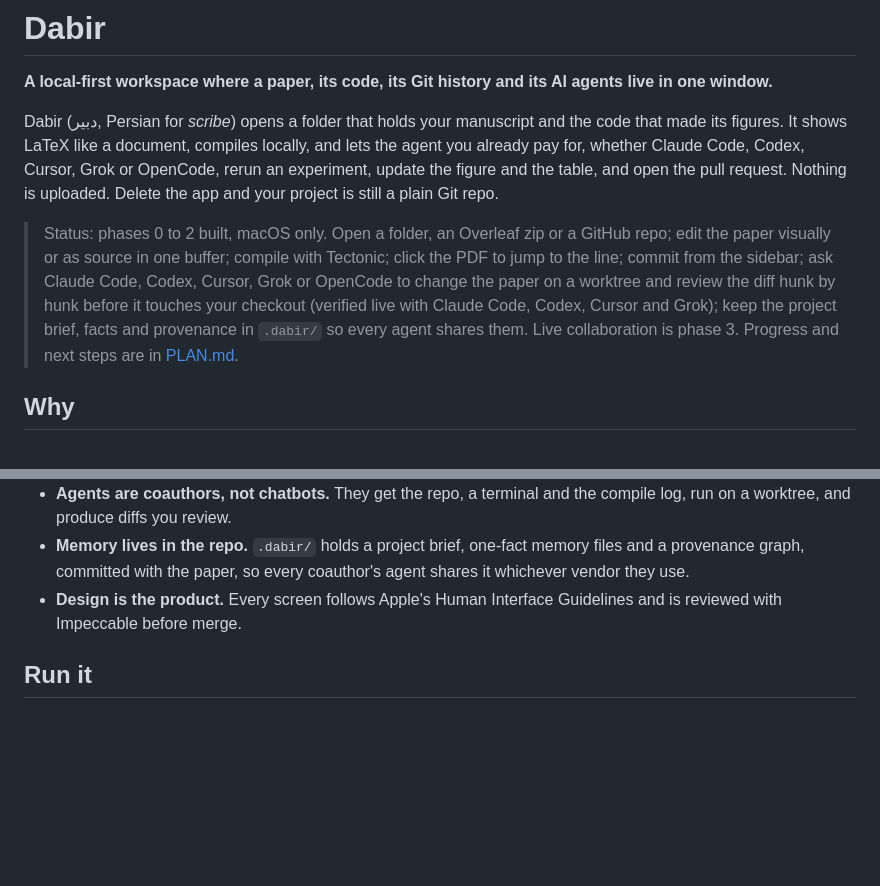
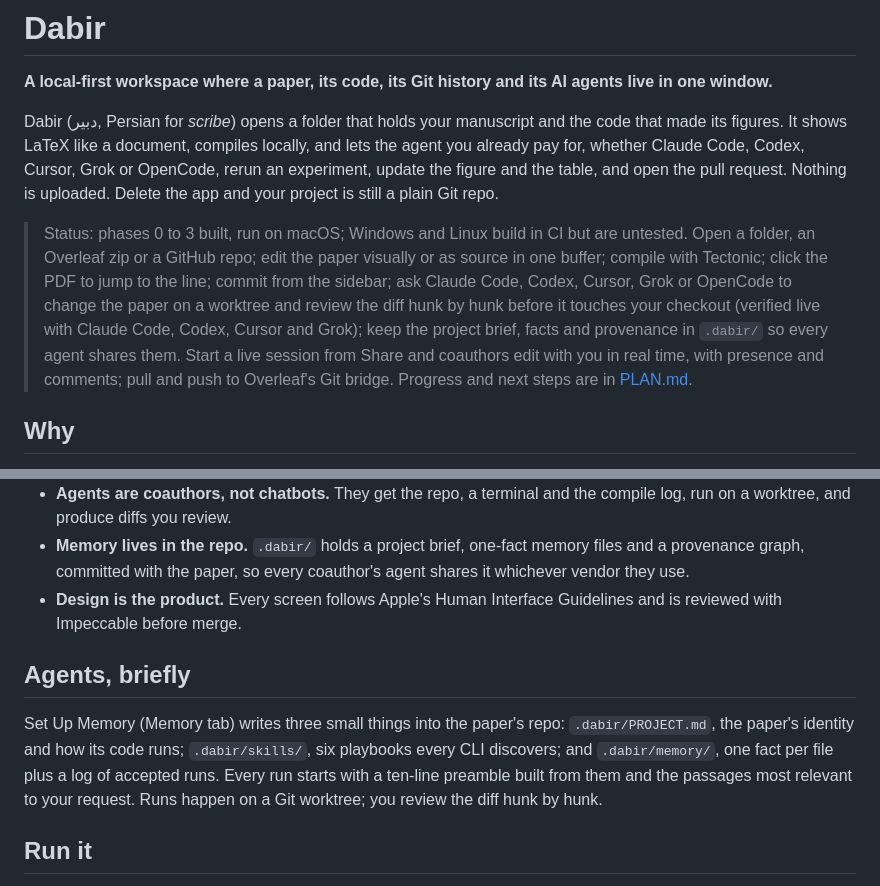
Before and after one commit to surenalab/dabir, a Markdown page: README.md, 2 parts joined by grey strips. Rendered like a GitHub page; blank space fills up the shorter version.

Commit message:
Docs: agent context design, release checklist, phase 3 progress

```diff
--- a/README.md
+++ b/README.md
@@ -4,7 +4,7 @@
 
 Dabir (دبیر, Persian for *scribe*) opens a folder that holds your manuscript and the code that made its figures. It shows LaTeX like a document, compiles locally, and lets the agent you already pay for, whether Claude Code, Codex, Cursor, Grok or OpenCode, rerun an experiment, update the figure and the table, and open the pull request. Nothing is uploaded. Delete the app and your project is still a plain Git repo.
 
-> Status: phases 0 to 2 built, macOS only. Open a folder, an Overleaf zip or a GitHub repo; edit the paper visually or as source in one buffer; compile with Tectonic; click the PDF to jump to the line; commit from the sidebar; ask Claude Code, Codex, Cursor, Grok or OpenCode to change the paper on a worktree and review the diff hunk by hunk before it touches your checkout (verified live with Claude Code, Codex, Cursor and Grok); keep the project brief, facts and provenance in `.dabir/` so every agent shares them. Live collaboration is phase 3. Progress and next steps are in [PLAN.md](PLAN.md).
+> Status: phases 0 to 3 built, run on macOS; Windows and Linux build in CI but are untested. Open a folder, an Overleaf zip or a GitHub repo; edit the paper visually or as source in one buffer; compile with Tectonic; click the PDF to jump to the line; commit from the sidebar; ask Claude Code, Codex, Cursor, Grok or OpenCode to change the paper on a worktree and review the diff hunk by hunk before it touches your checkout (verified live with Claude Code, Codex, Cursor and Grok); keep the project brief, facts and provenance in `.dabir/` so every agent shares them. Start a live session from Share and coauthors edit with you in real time, with presence and comments; pull and push to Overleaf's Git bridge. Progress and next steps are in [PLAN.md](PLAN.md).
 
 ## Why
 
@@ -17,6 +17,10 @@ Overleaf is where coauthors are, but it is paid, remote, and cannot run your cod
 - **Agents are coauthors, not chatbots.** They get the repo, a terminal and the compile log, run on a worktree, and produce diffs you review.
 - **Memory lives in the repo.** `.dabir/` holds a project brief, one-fact memory files and a provenance graph, committed with the paper, so every coauthor's agent shares it whichever vendor they use.
 - **Design is the product.** Every screen follows Apple's Human Interface Guidelines and is reviewed with Impeccable before merge.
+
+## Agents, briefly
+
+Set Up Memory (Memory tab) writes three small things into the paper's repo: `.dabir/PROJECT.md`, the paper's identity and how its code runs; `.dabir/skills/`, six playbooks every CLI discovers; and `.dabir/memory/`, one fact per file plus a log of accepted runs. Every run starts with a ten-line preamble built from them and the passages most relevant to your request. Runs happen on a Git worktree; you review the diff hunk by hunk.
 
 ## Run it
 
```
